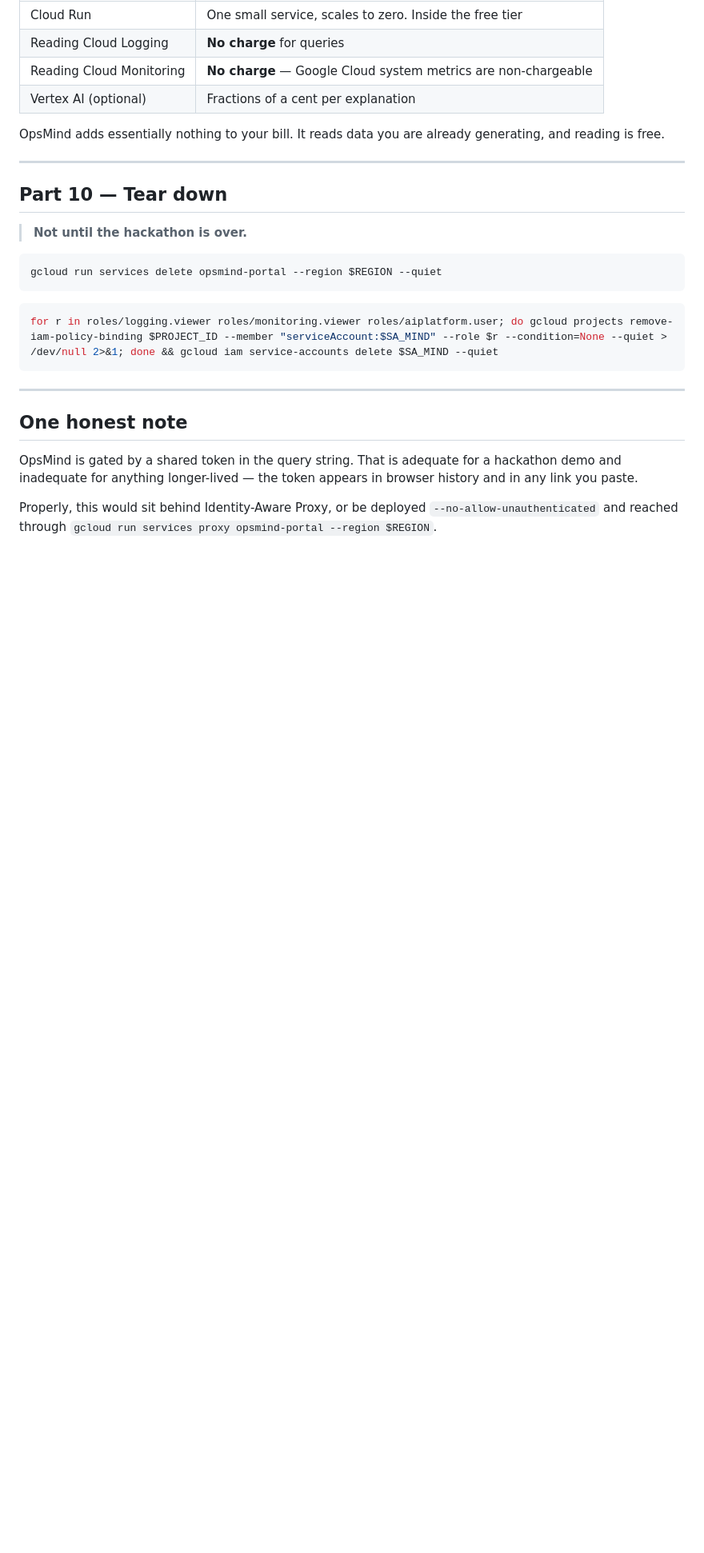
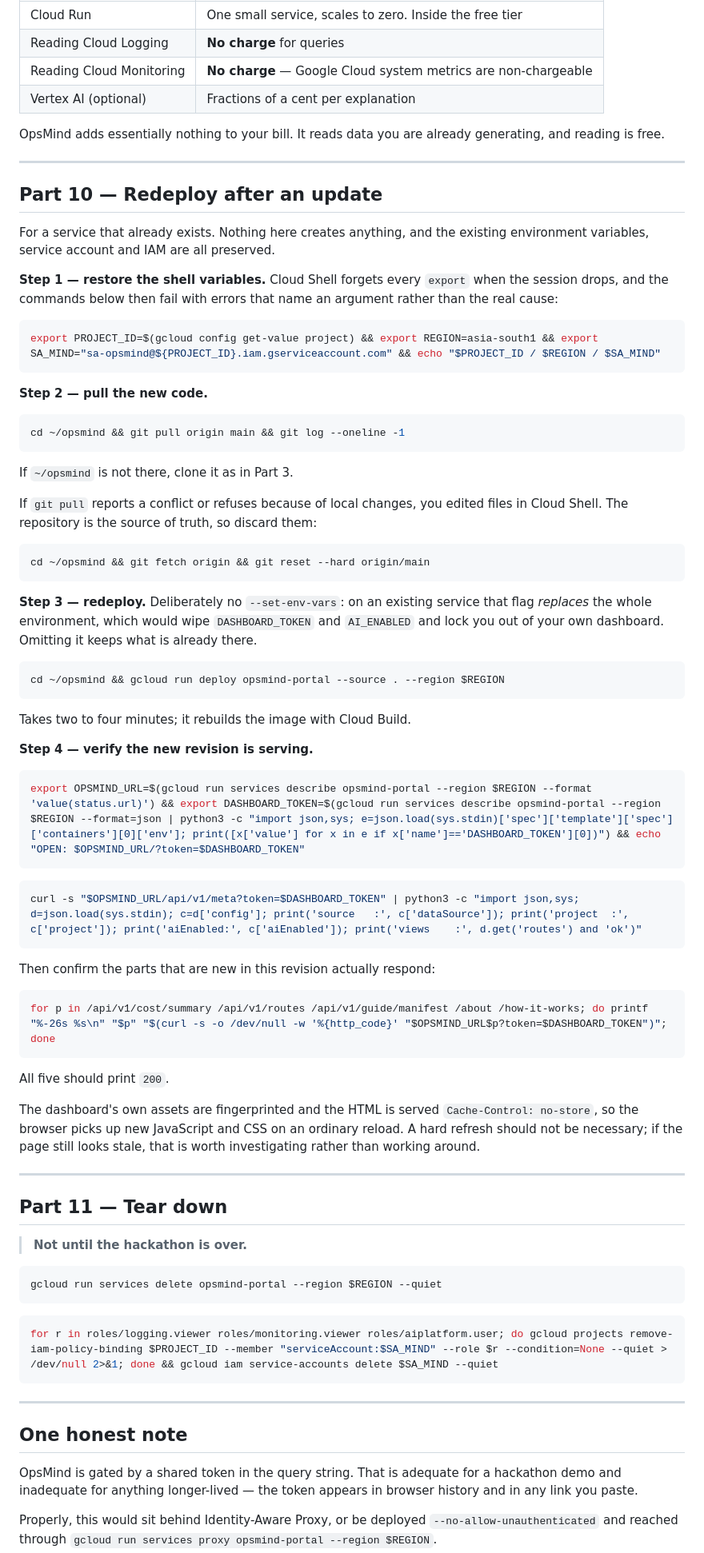
Before and after one commit to creatingMYworld/OpsMind, a Markdown page: DEPLOY.md, the part around the change. Shown at 80% size. Rendered like a GitHub page; blank space fills up the shorter version.

Commit message:
Document redeploying over an existing service
Not passing --set-env-vars is the point: on an existing Cloud Run service it
replaces the whole environment, wiping DASHBOARD_TOKEN and AI_ENABLED.

Co-Authored-By: Claude Opus 5 <noreply@anthropic.com>

````diff
--- a/DEPLOY.md
+++ b/DEPLOY.md
@@ -339,7 +339,72 @@ generating, and reading is free.
 
 ---
 
-## Part 10 — Tear down
+## Part 10 — Redeploy after an update
+
+For a service that already exists. Nothing here creates anything, and the
+existing environment variables, service account and IAM are all preserved.
+
+**Step 1 — restore the shell variables.** Cloud Shell forgets every `export`
+when the session drops, and the commands below then fail with errors that name
+an argument rather than the real cause:
+
+```bash
+export PROJECT_ID=$(gcloud config get-value project) && export REGION=asia-south1 && export SA_MIND="sa-opsmind@${PROJECT_ID}.iam.gserviceaccount.com" && echo "$PROJECT_ID / $REGION / $SA_MIND"
+```
+
+**Step 2 — pull the new code.**
+
+```bash
+cd ~/opsmind && git pull origin main && git log --oneline -1
+```
+
+If `~/opsmind` is not there, clone it as in Part 3.
+
+If `git pull` reports a conflict or refuses because of local changes, you
+edited files in Cloud Shell. The repository is the source of truth, so discard
+them:
+
+```bash
+cd ~/opsmind && git fetch origin && git reset --hard origin/main
+```
+
+**Step 3 — redeploy.** Deliberately no `--set-env-vars`: on an existing
+service that flag *replaces* the whole environment, which would wipe
+`DASHBOARD_TOKEN` and `AI_ENABLED` and lock you out of your own dashboard.
+Omitting it keeps what is already there.
+
+```bash
+cd ~/opsmind && gcloud run deploy opsmind-portal --source . --region $REGION
+```
+
+Takes two to four minutes; it rebuilds the image with Cloud Build.
+
+**Step 4 — verify the new revision is serving.**
+
+```bash
+export OPSMIND_URL=$(gcloud run services describe opsmind-portal --region $REGION --format 'value(status.url)') && export DASHBOARD_TOKEN=$(gcloud run services describe opsmind-portal --region $REGION --format=json | python3 -c "import json,sys; e=json.load(sys.stdin)['spec']['template']['spec']['containers'][0]['env']; print([x['value'] for x in e if x['name']=='DASHBOARD_TOKEN'][0])") && echo "OPEN: $OPSMIND_URL/?token=$DASHBOARD_TOKEN"
+```
+
+```bash
+curl -s "$OPSMIND_URL/api/v1/meta?token=$DASHBOARD_TOKEN" | python3 -c "import json,sys; d=json.load(sys.stdin); c=d['config']; print('source   :', c['dataSource']); print('project  :', c['project']); print('aiEnabled:', c['aiEnabled']); print('views    :', d.get('routes') and 'ok')"
+```
+
+Then confirm the parts that are new in this revision actually respond:
+
+```bash
+for p in /api/v1/cost/summary /api/v1/routes /api/v1/guide/manifest /about /how-it-works; do printf "%-26s %s\n" "$p" "$(curl -s -o /dev/null -w '%{http_code}' "$OPSMIND_URL$p?token=$DASHBOARD_TOKEN")"; done
+```
+
+All five should print `200`.
+
+The dashboard's own assets are fingerprinted and the HTML is served
+`Cache-Control: no-store`, so the browser picks up new JavaScript and CSS on an
+ordinary reload. A hard refresh should not be necessary; if the page still
+looks stale, that is worth investigating rather than working around.
+
+---
+
+## Part 11 — Tear down
 
 > **Not until the hackathon is over.**
 
````
